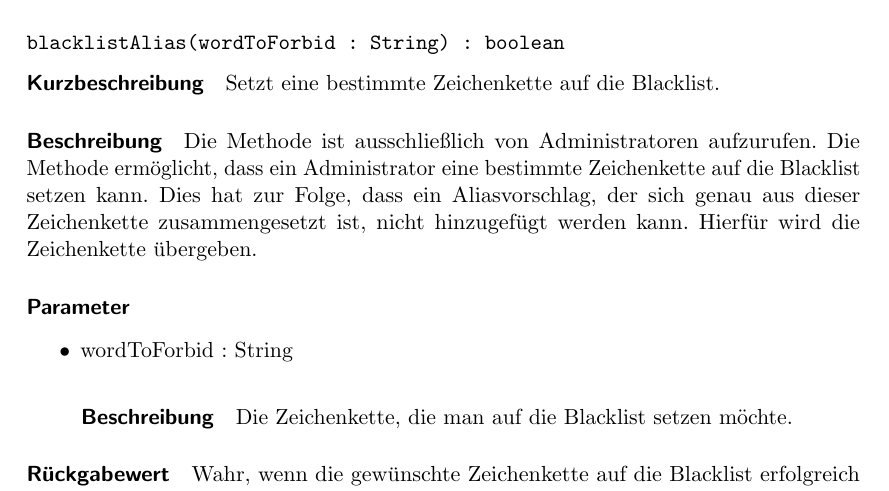
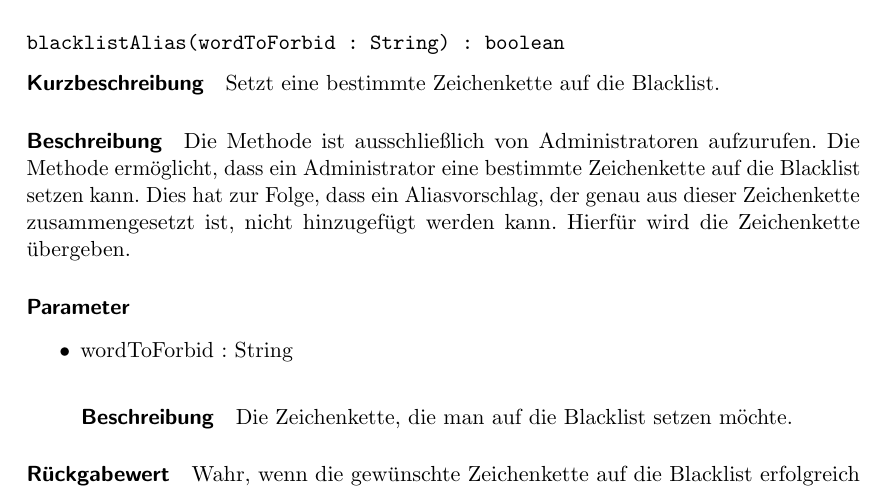
Before and after one commit to coderPaddyS/PSE_G3_Entwurf, a LaTeX document (main.tex, which reads Kapitel/00_Backend/MutationResolver/AliasMutation/blacklistAlias_String_boolean/main.tex): part of page 3 of 9, cut so that both start at the same text. Compiled offline with pdfLaTeX.

Commit message:
Fix typo as requested

```diff
--- a/Kapitel/00_Backend/MutationResolver/AliasMutation/blacklistAlias_String_boolean/main.tex
+++ b/Kapitel/00_Backend/MutationResolver/AliasMutation/blacklistAlias_String_boolean/main.tex
@@ -4,7 +4,7 @@ Setzt eine bestimmte Zeichenkette auf die Blacklist.
 \paragraph*{Beschreibung}
 Die Methode ist ausschließlich von Administratoren aufzurufen.
 Die Methode ermöglicht, dass ein Administrator eine bestimmte Zeichenkette auf die Blacklist setzen kann.
-Dies hat zur Folge, dass ein Aliasvorschlag, der sich genau aus dieser Zeichenkette zusammengesetzt ist, nicht hinzugefügt werden kann.
+Dies hat zur Folge, dass ein Aliasvorschlag, der genau aus dieser Zeichenkette zusammengesetzt ist, nicht hinzugefügt werden kann.
 Hierfür wird die Zeichenkette übergeben.
 \paragraph*{Parameter}
 \begin{itemize}
```
